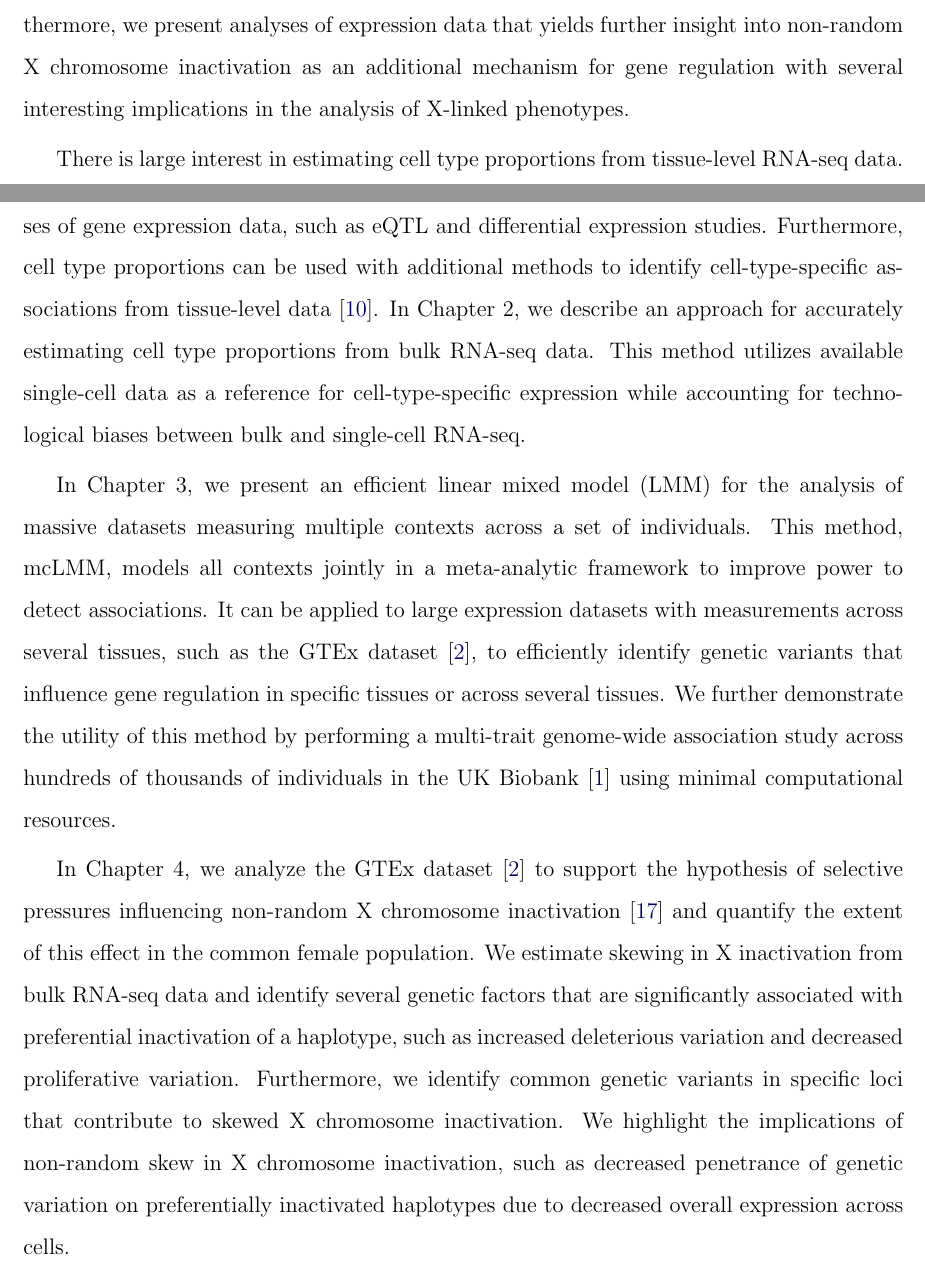
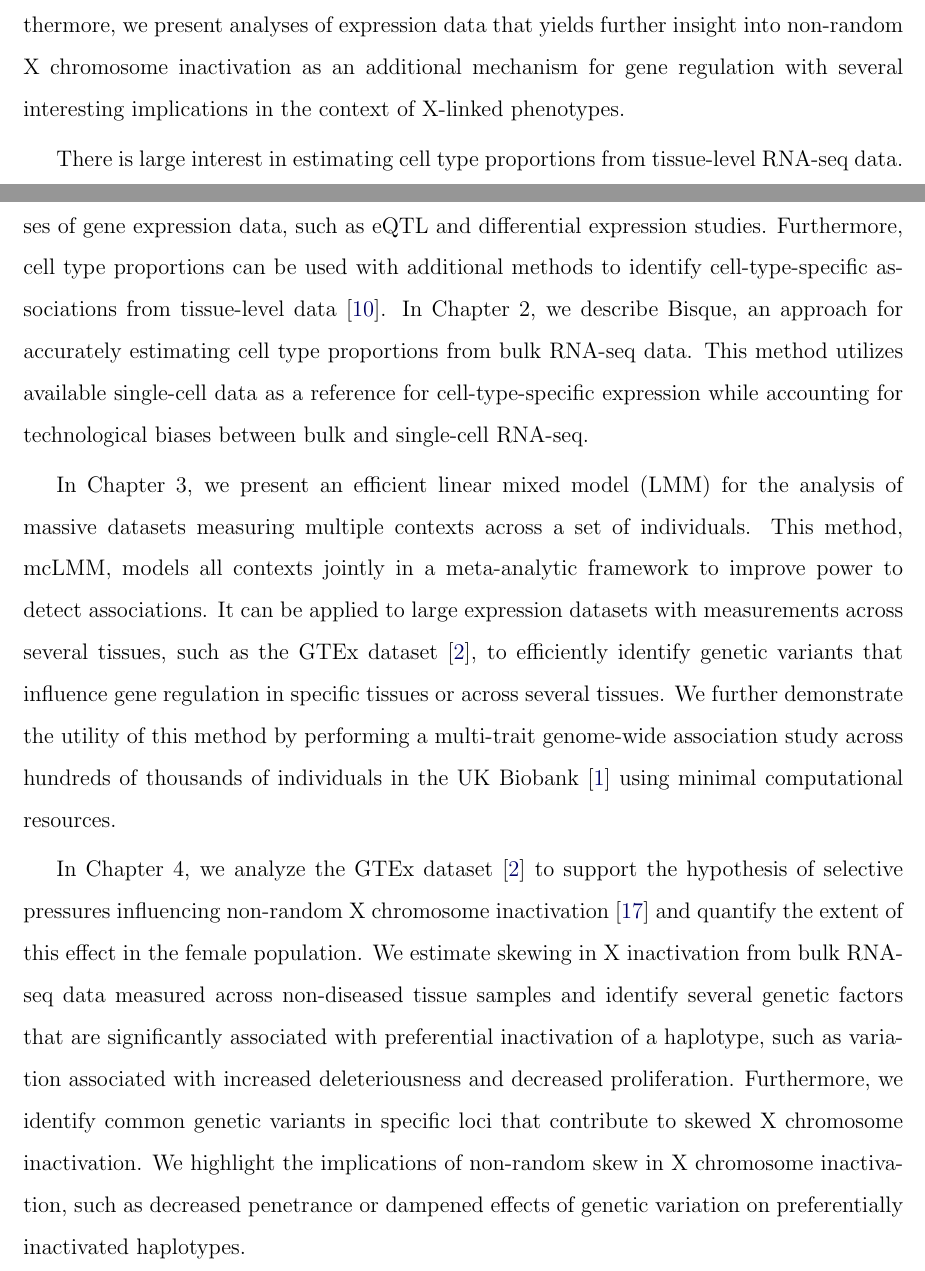
Before and after one commit to brandonjew/dissertation, a LaTeX thesis (dissertation.tex, which reads chapter1/chapter1.tex): two parts of pages 24 and 25 of 108, joined at a grey line, cut so that both start at the same text. Compiled offline with pdfLaTeX.

Commit message:
final edits pt 1

```diff
--- a/chapter1/chapter1.tex
+++ b/chapter1/chapter1.tex
@@ -9,10 +9,10 @@ While genetic variation is generally constant across the human body, regulation
 Finally, the relationship between gene expression and genetic variation is highly complex \cite{robert2018exploring} and remains to be fully understood. Many eQTLs have been identified and are thought to influence gene expression through interactions with regulatory regions of the genome, such as enhancers and promoters \cite{Garieri2017}. Alternative mechanisms of genetic influences on gene regulation have been hypothesized, specifically in the context of selective pressures causing non-random X chromosome inactivation \cite{Migeon1998-gc}. To better understand human biology, it is important to validate these hypotheses and identify the extent of their influence on regulation of gene expression.
 
 \section{Contributions and Overview}
-In this dissertation, we introduce computational and statistical methods to accurately model tissue-level expression data with heterogeneity in cell composition and tissue identity. Furthermore, we present analyses of expression data that yields further insight into non-random X chromosome inactivation as an additional mechanism for gene regulation with several interesting implications in the analysis of X-linked phenotypes.
+In this dissertation, we introduce computational and statistical methods to accurately model tissue-level expression data with heterogeneity in cell composition and tissue identity. Furthermore, we present analyses of expression data that yields further insight into non-random X chromosome inactivation as an additional mechanism for gene regulation with several interesting implications in the context of X-linked phenotypes.
 
-There is large interest in estimating cell type proportions from tissue-level RNA-seq data. These estimates allow researchers to account for this potential confounding factor in analyses of gene expression data, such as eQTL and differential expression studies. Furthermore, cell type proportions can be used with additional methods to identify cell-type-specific associations from tissue-level data \cite{Shen-Orr2010-tg}. In Chapter 2, we describe an approach for accurately estimating cell type proportions from bulk RNA-seq data. This method utilizes available single-cell data as a reference for cell-type-specific expression while accounting for technological biases between bulk and single-cell RNA-seq.
+There is large interest in estimating cell type proportions from tissue-level RNA-seq data. These estimates allow researchers to account for this potential confounding factor in analyses of gene expression data, such as eQTL and differential expression studies. Furthermore, cell type proportions can be used with additional methods to identify cell-type-specific associations from tissue-level data \cite{Shen-Orr2010-tg}. In Chapter 2, we describe Bisque, an approach for accurately estimating cell type proportions from bulk RNA-seq data. This method utilizes available single-cell data as a reference for cell-type-specific expression while accounting for technological biases between bulk and single-cell RNA-seq.
 
 In Chapter 3, we present an efficient linear mixed model (LMM) for the analysis of massive datasets measuring multiple contexts across a set of individuals. This method, mcLMM, models all contexts jointly in a meta-analytic framework to improve power to detect associations. It can be applied to large expression datasets with measurements across several tissues, such as the GTEx dataset \cite{GTEx_Consortium2020-xx}, to efficiently identify genetic variants that influence gene regulation in specific tissues or across several tissues. We further demonstrate the utility of this method by performing a multi-trait genome-wide association study across hundreds of thousands of individuals in the UK Biobank \cite{Bycroft2018} using minimal computational resources.
 
-In Chapter 4, we analyze the GTEx dataset \cite{GTEx_Consortium2020-xx} to support the hypothesis of selective pressures influencing non-random X chromosome inactivation \cite{Migeon1998-gc} and quantify the extent of this effect in the common female population. We estimate skewing in X inactivation from bulk RNA-seq data and identify several genetic factors that are significantly associated with preferential inactivation of a haplotype, such as increased deleterious variation and decreased proliferative variation. Furthermore, we identify common genetic variants in specific loci that contribute to skewed X chromosome inactivation. We highlight the implications of non-random skew in X chromosome inactivation, such as decreased penetrance of genetic variation on preferentially inactivated haplotypes due to decreased overall expression across cells.
+In Chapter 4, we analyze the GTEx dataset \cite{GTEx_Consortium2020-xx} to support the hypothesis of selective pressures influencing non-random X chromosome inactivation \cite{Migeon1998-gc} and quantify the extent of this effect in the female population. We estimate skewing in X inactivation from bulk RNA-seq data measured across non-diseased tissue samples and identify several genetic factors that are significantly associated with preferential inactivation of a haplotype, such as variation associated with increased deleteriousness and decreased proliferation. Furthermore, we identify common genetic variants in specific loci that contribute to skewed X chromosome inactivation. We highlight the implications of non-random skew in X chromosome inactivation, such as decreased penetrance or dampened effects of genetic variation on preferentially inactivated haplotypes.
--- a/dissertation.tex
+++ b/dissertation.tex
@@ -59,7 +59,7 @@
 
 %%%%%%%%%%%%%%%%%%%%%%%%%%%%%%%%%%%%%%%%%%%%%%%%%%%%%%%%%%%%%%%%%%%%%%%%
 
-\acknowledgments {First and foremost, I thank my advisors, Eran Halperin and Jae Hoon Sul. I am extremely grateful to have both as amazing mentors who provided me with exciting projects and opportunities to grow as a researcher. They both fostered welcoming and top-notch research groups that I am proud to be a part of. My \textsl{Halperin Lab} fleece jacket and \textsl{Sul Lab} mug will be making regular appearances in my future workplaces.
+\acknowledgments {First and foremost, I thank my advisors, Eran Halperin and Jae Hoon Sul. I am extremely grateful to have both as amazing mentors who provided me with exciting projects and opportunities to grow as a researcher. They both fostered welcoming and top-notch research groups that I am proud to be a part of. My \textsl{Halperin Lab} fleece jacket and \textsl{Sul Lab} mug will always be parts of my look as a scientist.
 
 I would also like to thank Eleazar Eskin, who roped me into bioinformatics in the first place and supported me through my PhD. Much of my work was done with Päivi Pajukanta, Noah Zaitlen, and Sriram Sankararaman. I am extremely grateful for their collaboration and mentorship. I thank Lana Martin and Robert Smith, who helped me immensely with funding and outreach projects during their time in Eleazar’s lab. I thank Sim-Lin Lau and Margaret Chu for their amazing support.
 
```
